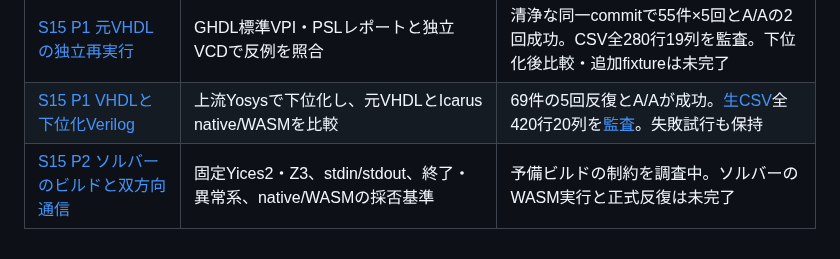
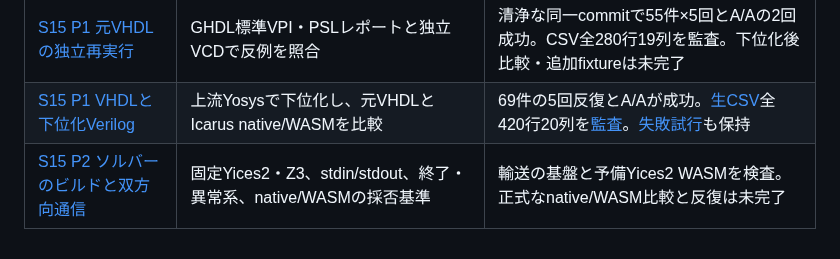
Before and after one commit to gogo-fpga/toolchain, a Markdown page: docs/experiments/README.md, the part around the change. GitHub-like rendering.

Commit message:
修正: VHDL比較の失敗記録を実験索引から直接参照する
Co-Authored-By: Yoshihiro Yamashiro <me@xn--uist1idrju3i.jp>

```diff
--- a/docs/experiments/README.md
+++ b/docs/experiments/README.md
@@ -46,5 +46,5 @@
 | [S15 P1 SAT反例の独立再実行](S15-formal-replay.md) | 元のVerilogをIcarusのnative/WASMで再実行し、壊した出力・resetを拒否 | 清浄なbf042daで210件成功。生CSV38行15列を監査。正式5回反復と画面統合は未完了 |
 | [S15 P1 VHDL・PSL property保持](S15-vhdl-formal.md) | 上流GHDLの解析とmonitorを再利用し、明示した形式出力をYosysへ渡す | 清浄な72080beで33件成功、生CSV44行11列を監査。PSL解析の失敗も記録。独立再実行と正式反復は未完了 |
 | [S15 P1 元VHDLの独立再実行](S15-vhdl-native-replay.md) | GHDL標準VPI・PSLレポートと独立VCDで反例を照合 | 清浄な同一commitで55件×5回とA/Aの2回成功。CSV全280行19列を監査。下位化後比較・追加fixtureは未完了 |
-| [S15 P1 VHDLと下位化Verilog](S15-vhdl-lowered-replay.md) | 上流Yosysで下位化し、元VHDLとIcarus native/WASMを比較 | 69件の5回反復とA/Aが成功。[生CSV](S15-vhdl-lowered-results.csv)全420行20列を[監査](S15-vhdl-lowered-audit.json)。失敗試行も保持 |
-| [S15 P2 ソルバーのビルドと双方向通信](S15-solver-build-and-transport.md) | 固定Yices2・Z3、stdin/stdout、終了・異常系、native/WASMの採否基準 | 予備ビルドの制約を調査中。ソルバーのWASM実行と正式反復は未完了 |
+| [S15 P1 VHDLと下位化Verilog](S15-vhdl-lowered-replay.md) | 上流Yosysで下位化し、元VHDLとIcarus native/WASMを比較 | 69件の5回反復とA/Aが成功。[生CSV](S15-vhdl-lowered-results.csv)全420行20列を[監査](S15-vhdl-lowered-audit.json)。[失敗試行](S15-vhdl-lowered-failures.md)も保持 |
+| [S15 P2 ソルバーのビルドと双方向通信](S15-solver-build-and-transport.md) | 固定Yices2・Z3、stdin/stdout、終了・異常系、native/WASMの採否基準 | 輸送の基盤と予備Yices2 WASMを検査。正式なnative/WASM比較と反復は未完了 |
```
